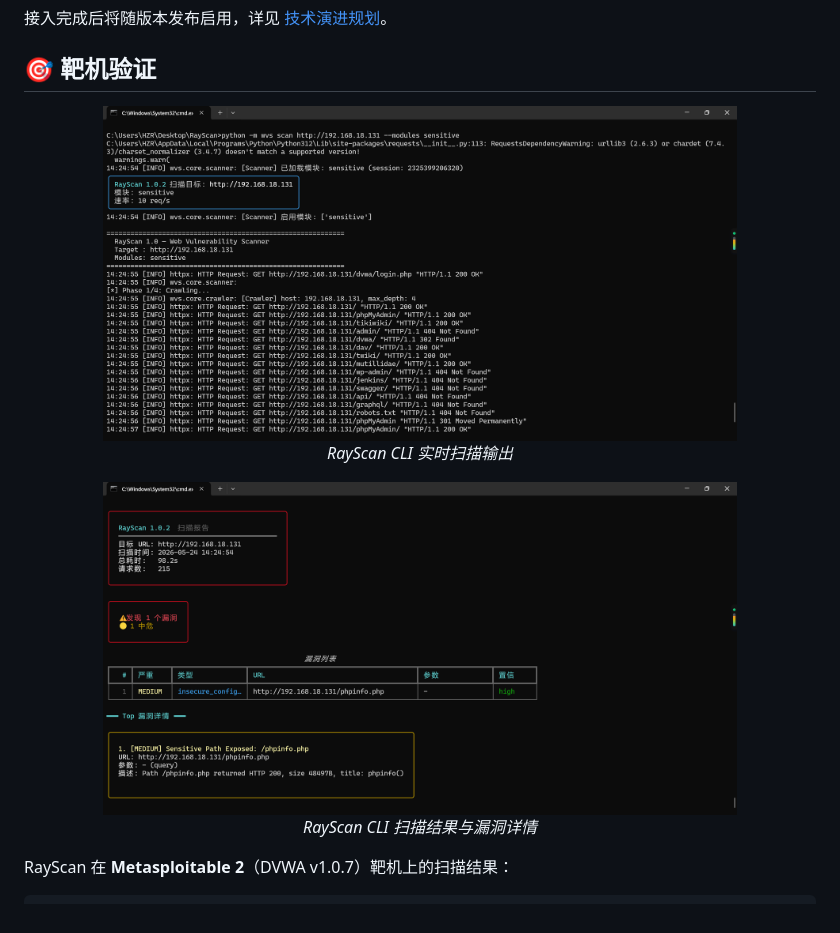
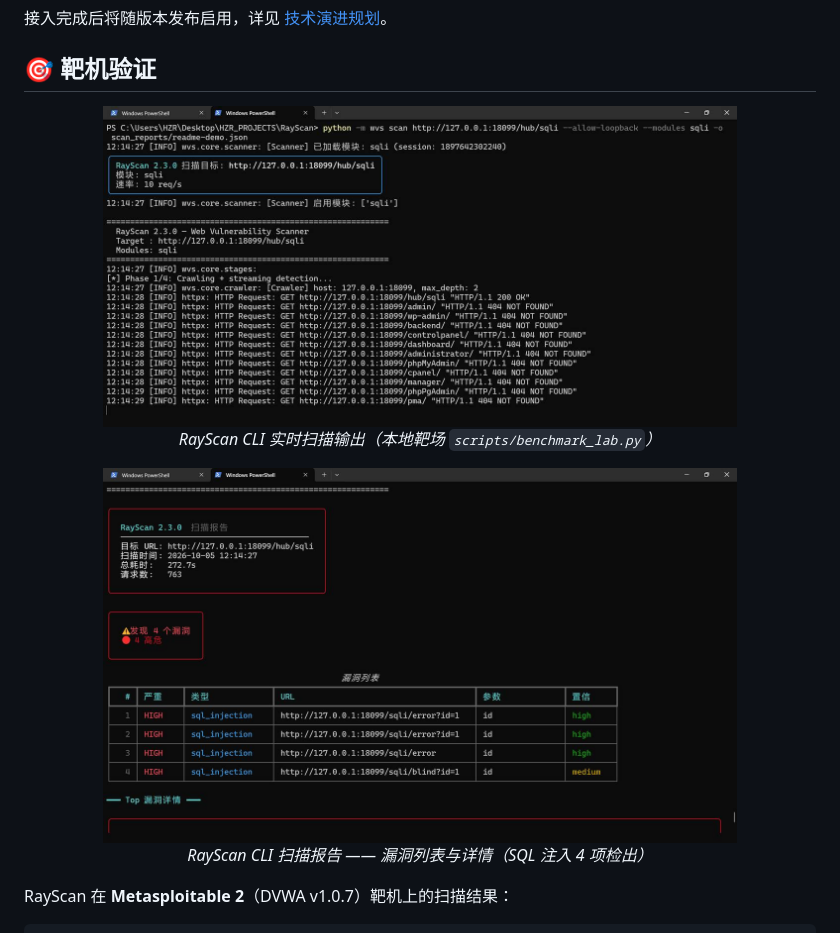
Before and after one commit to xiabai2008/rayscan, a Markdown page: README.md, the part around one of its changes. GitHub-like rendering; pictures changed too: images/cli运行截图1.png, images/cli运行截图2.png.

Commit message:
docs(readme): CLI 实录素材重制 — 新增运行 GIF + v2.3.0 截图替换（本机 benchmark_lab 实测）

```diff
--- a/README.md
+++ b/README.md
@@ -148,12 +148,12 @@ python -m wvs scan https://target.com --resume
 
 <p align="center">
   <img src="images/cli运行截图1.png" alt="RayScan CLI 扫描过程" width="80%">
-  <br><em>RayScan CLI 实时扫描输出</em>
+  <br><em>RayScan CLI 实时扫描输出（本地靶场 <code>scripts/benchmark_lab.py</code>）</em>
 </p>
 
 <p align="center">
   <img src="images/cli运行截图2.png" alt="RayScan CLI 扫描结果" width="80%">
-  <br><em>RayScan CLI 扫描结果与漏洞详情</em>
+  <br><em>RayScan CLI 扫描报告 —— 漏洞列表与详情（SQL 注入 4 项检出）</em>
 </p>
 
 RayScan 在 **Metasploitable 2**（DVWA v1.0.7）靶机上的扫描结果：
```
Also changed, not shown: other parts of README.md (+2 -2 lines), AGENTS.md (+13 -0 lines), 1 other file.
